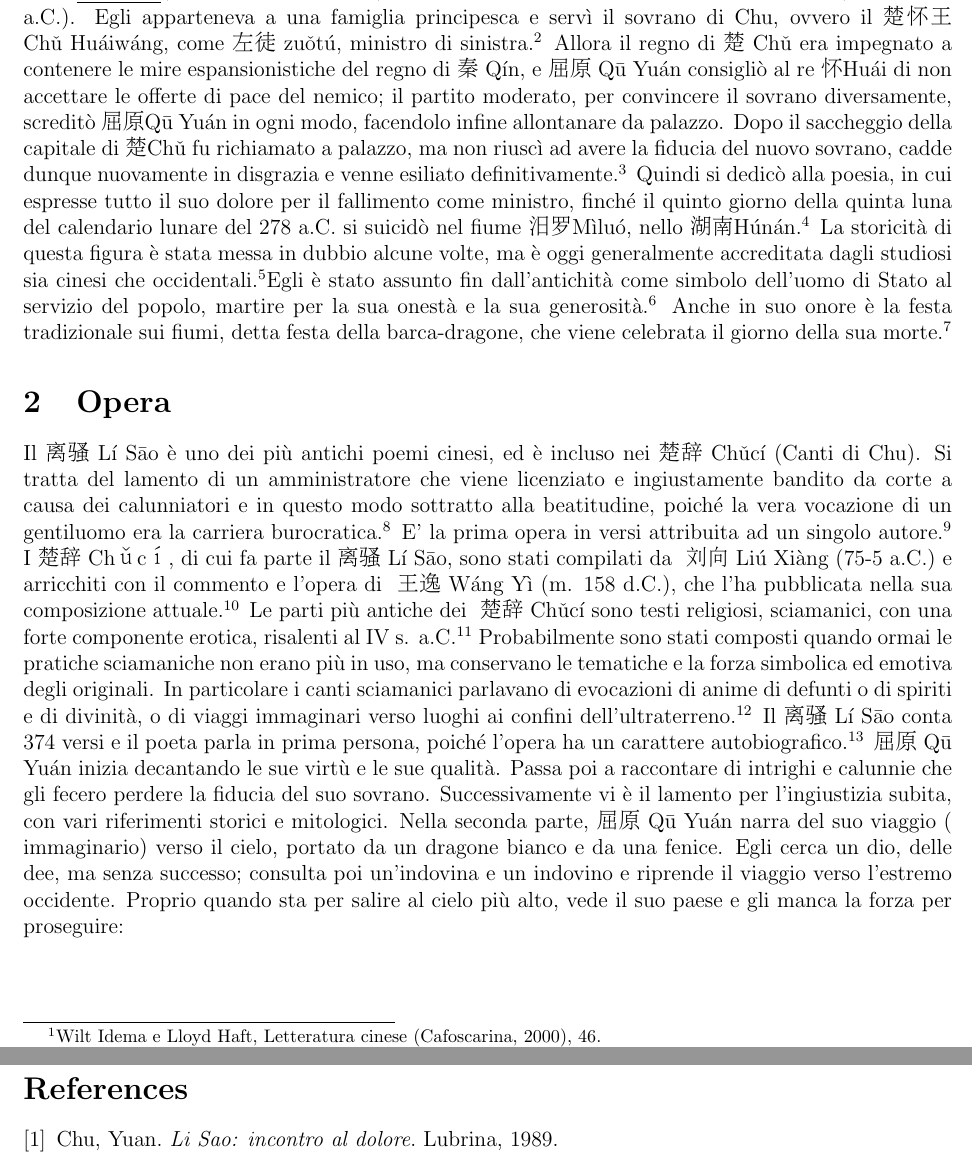
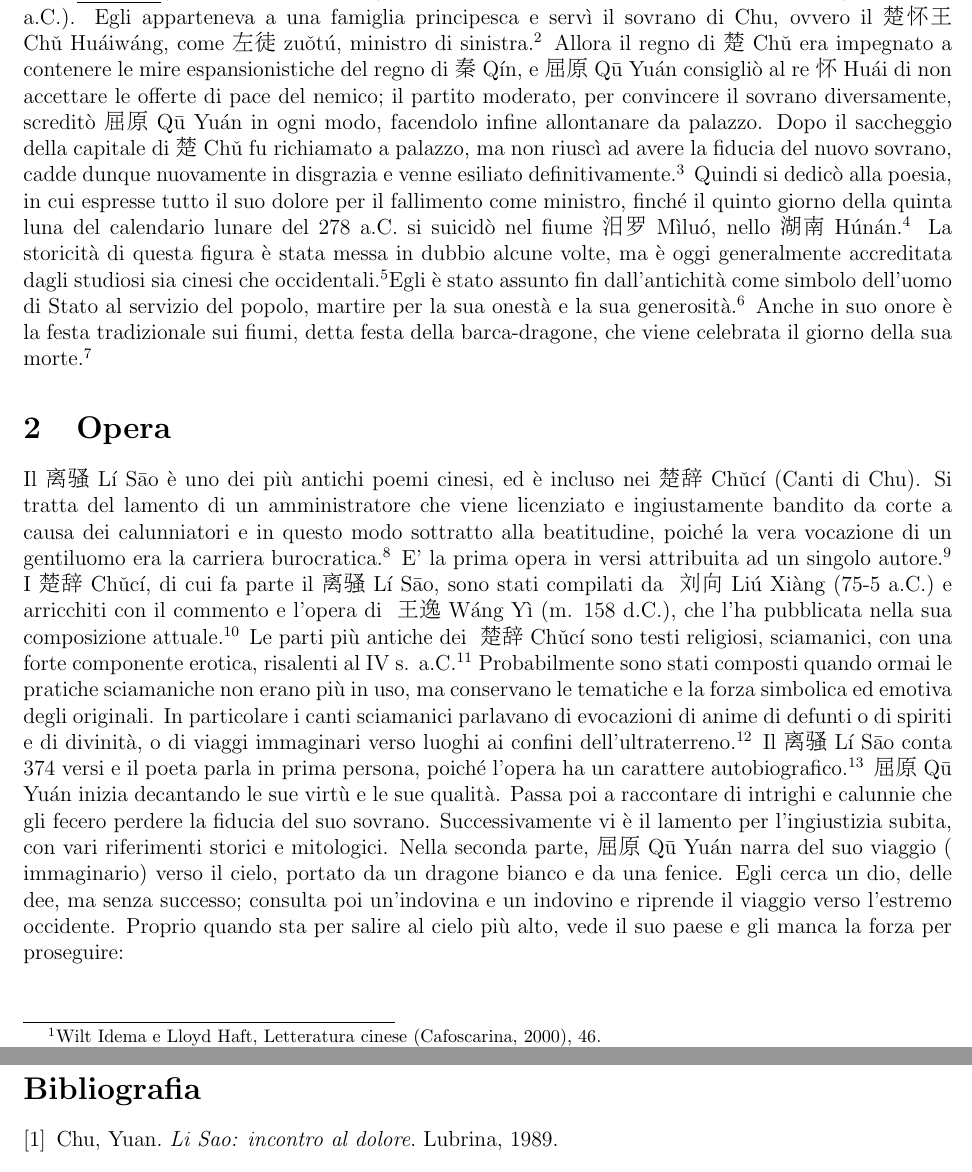
Before and after one commit to kante95/chinese, a LaTeX document (lis.tex): two parts of pages 2 and 5 of 5, joined at a grey line, cut so that both start at the same text. Compiled offline with pdfLaTeX.

Commit message:
aggiunti spazi dopo alcuni caratteri cinesi. cambiato nome a bibliografia.

```diff
--- a/lis.tex
+++ b/lis.tex
@@ -40,8 +40,8 @@ Il
  Chǔcí (Canti di Chu). Si tratta del lamento di un amministratore che viene licenziato e ingiustamente bandito da corte a causa dei calunniatori e in questo modo sottratto alla beatitudine, poiché la vera vocazione di un gentiluomo era la carriera burocratica.\footnote{Idema e Haft, \emph{Letteratura cinese}, 46–47.} E' la prima opera in versi attribuita ad un singolo autore.\footnote{Masi, \emph{Cento trame di capolavori della letteratura cinese}, 76.}
 I
 \begin{CJK*}{UTF8}{gbsn}楚辞\end{CJK*}
- \begin{CJK*}{UTF8}{gbsn}Chǔcí, di cui fa parte il
- 离骚\end{CJK*}
+ Chǔcí, di cui fa parte il
+ \begin{CJK*}{UTF8}{gbsn}离骚\end{CJK*}
   Lí Sāo, sono stati compilati da
  \begin{CJK*}{UTF8}{gbsn} 刘向\end{CJK*}
    Liú Xiàng (75-5 a.C.) e arricchiti con il commento e l'opera di
@@ -164,8 +164,8 @@ Dal punto di vista religioso i
 \item \begin{CJK*}{UTF8}{gbsn}宾客 \end{CJK*} bīnkè: ospiti, ovvero clienti per cui \begin{CJK*}{UTF8}{gbsn}屈原\end{CJK*} Qū Yuán era rinomato
 \end{itemize}
 
+\renewcommand\refname{Bibliografia}
 \begin{thebibliography}{9}
-
 \bibitem{1}
  Chu, Yuan. \emph{Li Sao: incontro al dolore}. Lubrina, 1989.
 \bibitem{2}
```
Also changed, not shown: lis.tex (2 more changed lines).
